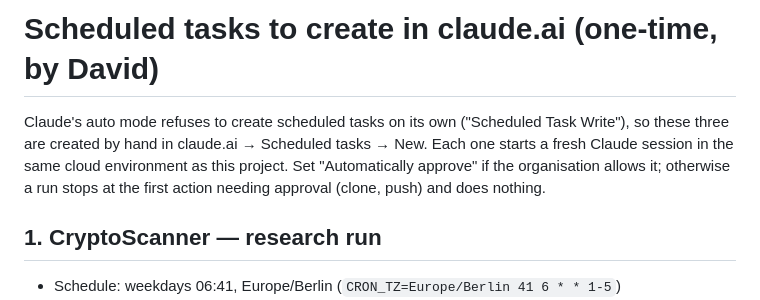
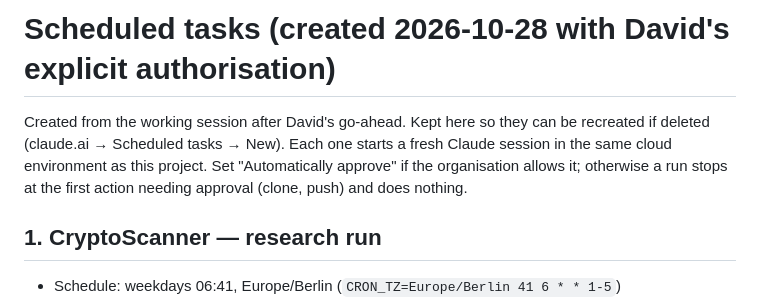
Before and after one commit to adx-ops/cryptoscanner, a Markdown page: docs/SCHEDULED-TASKS.md, the part around the change. GitHub-like rendering.

```diff
--- a/docs/SCHEDULED-TASKS.md
+++ b/docs/SCHEDULED-TASKS.md
@@ -1,6 +1,6 @@
-# Scheduled tasks to create in claude.ai (one-time, by David)
+# Scheduled tasks (created 2026-10-28 with David's explicit authorisation)
 
-Claude's auto mode refuses to create scheduled tasks on its own ("Scheduled Task Write"), so these three are created by hand in claude.ai → Scheduled tasks → New. Each one starts a fresh Claude session in the same cloud environment as this project. Set "Automatically approve" if the organisation allows it; otherwise a run stops at the first action needing approval (clone, push) and does nothing.
+Created from the working session after David's go-ahead. Kept here so they can be recreated if deleted (claude.ai → Scheduled tasks → New). Each one starts a fresh Claude session in the same cloud environment as this project. Set "Automatically approve" if the organisation allows it; otherwise a run stops at the first action needing approval (clone, push) and does nothing.
 
 ## 1. CryptoScanner — research run
 - Schedule: weekdays 06:41, Europe/Berlin (`CRON_TZ=Europe/Berlin 41 6 * * 1-5`)
```
Also changed, not shown: docs/RESUME-STATE.md (+3 -3 lines).
